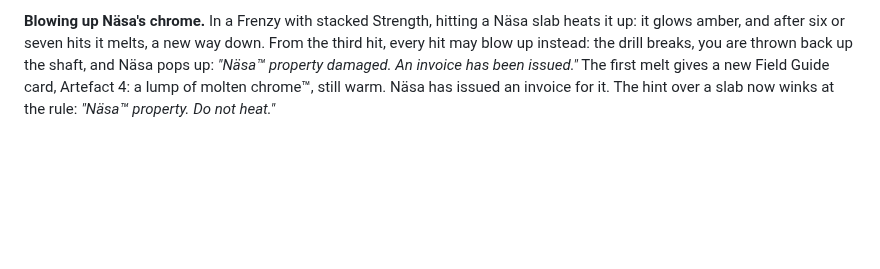
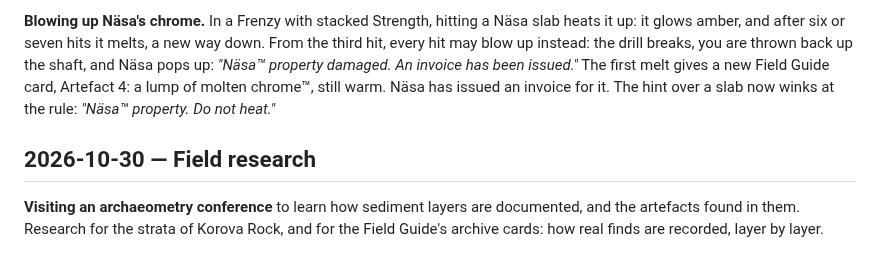
Before and after one commit to karohall/ass2roid-game, a Markdown page: DEVLOG.md, the part around the change. Rendered like a GitHub page; blank space fills up the shorter version.

Commit message:
Dev log: field research at an archaeometry conference
Co-Authored-By: Claude Opus 5.5 <noreply@anthropic.com>

```diff
--- a/DEVLOG.md
+++ b/DEVLOG.md
@@ -344,3 +344,7 @@ The plan for Prototype 3: blow up Näsa's chrome, give the radio real sound and
 **The check engine light on the start button.** First a blinking cursor: it drew the eye, but it was annoying. A slow breathing fade was on brand for space, but still just a cursor. The start screen already says *"1. Check engine light. 2. Ignore that it is on."* So now the check engine light itself sits on the "Begin shift" button, softly breathing. First as an amber dot, but would anyone know it was a check engine light? Now it is the real dashboard symbol, the little engine every driver knows, in amber. It is on. Ignore that it is on.
 
 **Blowing up Näsa's chrome.** In a Frenzy with stacked Strength, hitting a Näsa slab heats it up: it glows amber, and after six or seven hits it melts, a new way down. From the third hit, every hit may blow up instead: the drill breaks, you are thrown back up the shaft, and Näsa pops up: *"Näsa™ property damaged. An invoice has been issued."* The first melt gives a new Field Guide card, Artefact 4: a lump of molten chrome™, still warm. Näsa has issued an invoice for it. The hint over a slab now winks at the rule: *"Näsa™ property. Do not heat."*
+
+## 2026-10-30 — Field research
+
+**Visiting an archaeometry conference** to learn how sediment layers are documented, and the artefacts found in them. Research for the strata of Korova Rock, and for the Field Guide's archive cards: how real finds are recorded, layer by layer.
```
